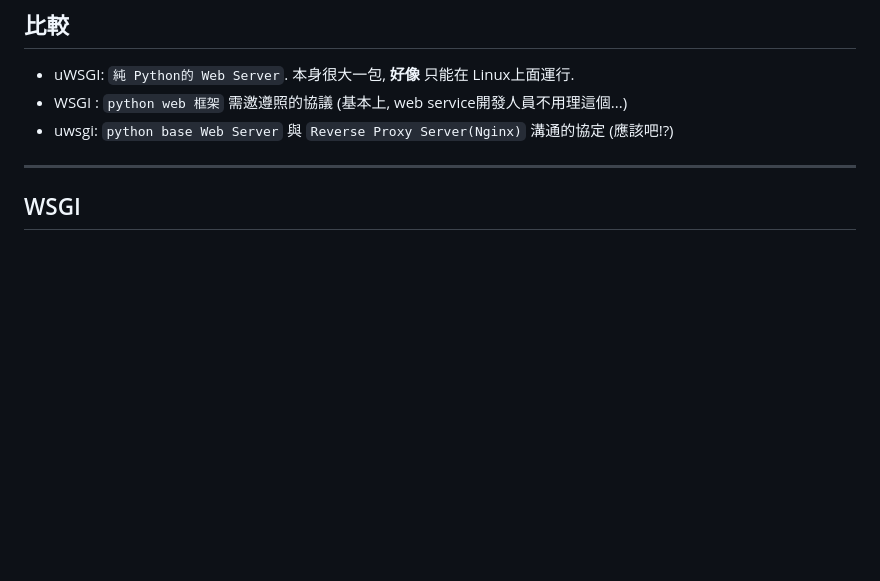
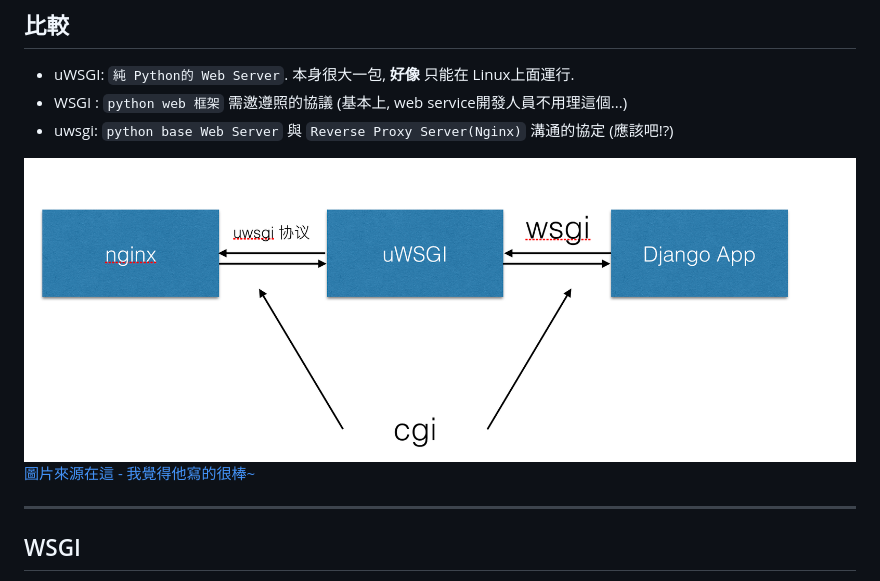
Before and after one commit to leo0961325/documentation-notes, a Markdown page: network/web server/web server.md, the part around the change. GitHub-like rendering; pictures changed too: img/wsgi.jpg (added); blank space fills up the shorter version.

```diff
--- a/network/web server/web server.md
+++ b/network/web server/web server.md
@@ -13,6 +13,9 @@
 - WSGI : `python web 框架` 需邀遵照的協議 (基本上, web service開發人員不用理這個...)
 - uwsgi: `python base Web Server` 與 `Reverse Proxy Server(Nginx)` 溝通的協定 (應該吧!?)
 
+![比較表](../../img/wsgi.jpg)
+[圖片來源在這 - 我覺得他寫的很棒~](https://www.rapospectre.com/blog/31)
+
 ---------------------------
 ## WSGI
 
```
Also changed, not shown: network/web server/gunicorn.md (+1 -0 lines), programming/async.md (added, +7 -0 lines), programming/design pattern/note.md (added, +3 -0 lines), python/flask/flask.md (+7 -0 lines), programming/design pattern/factory.md (renamed from design pattern/factory.md), programming/threading/thread.md (renamed from threading/thread.md), 20 other files.
